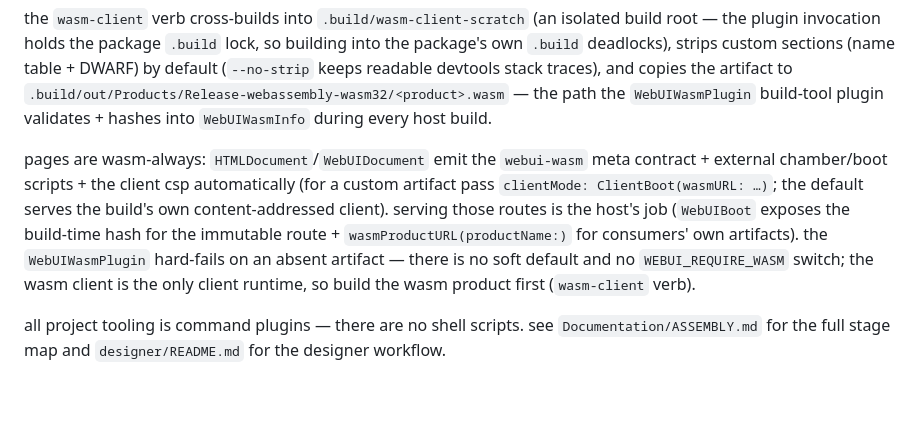
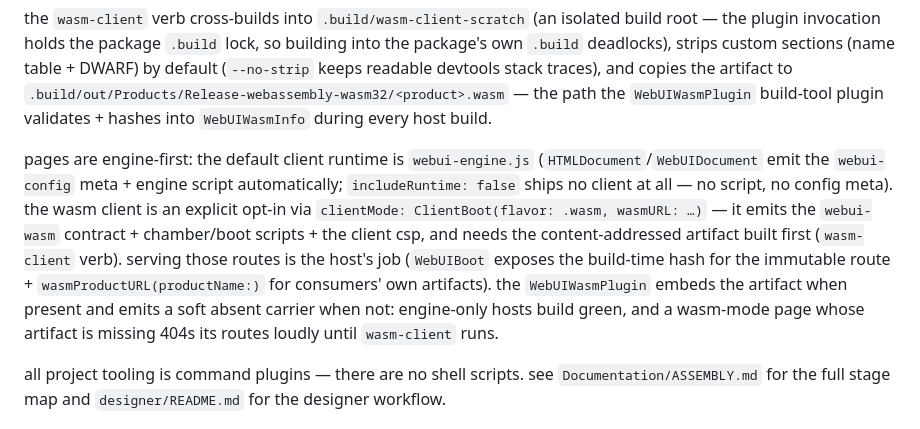
Before and after one commit to tannerdsilva/no-webui, a Markdown page: AGENTS.md, the part around the change. GitHub-like rendering; blank space fills up the shorter version.

Commit message:
docs(webui): AGENTS.md engine-first alignment
- replace the stale "pages are wasm-always / WebUIWasmPlugin hard-fails / the
  wasm client is the only client runtime" claims with the engine-first
  contract: the engine is the default client, wasm is an explicit
  ClientBoot(flavor: .wasm) opt-in that builds its artifact first, the
  plugin embeds the artifact when present and emits a soft absent carrier when
  not, and includeRuntime: false ships no client at all.

no code changes; guidance-only.

```diff
--- a/AGENTS.md
+++ b/AGENTS.md
@@ -67,15 +67,19 @@ traces), and copies the artifact to
 `WebUIWasmPlugin` build-tool plugin validates + hashes into `WebUIWasmInfo`
 during every host build.
 
-pages are wasm-always: `HTMLDocument`/`WebUIDocument` emit the `webui-wasm`
-meta contract + external chamber/boot scripts + the client csp automatically
-(for a custom artifact pass `clientMode: ClientBoot(wasmURL: …)`; the default
-serves the build's own content-addressed client). serving those routes is the
-host's job (`WebUIBoot` exposes the build-time hash for the immutable route +
-`wasmProductURL(productName:)` for consumers' own artifacts). the `WebUIWasmPlugin`
-hard-fails on an absent artifact — there is no soft default and no
-`WEBUI_REQUIRE_WASM` switch; the wasm client is the only client runtime, so
-build the wasm product first (`wasm-client` verb).
+pages are engine-first: the default client runtime is `webui-engine.js`
+(`HTMLDocument`/`WebUIDocument` emit the `webui-config` meta + engine script
+automatically; `includeRuntime: false` ships no client at all — no script, no
+config meta). the wasm client is an explicit opt-in via
+`clientMode: ClientBoot(flavor: .wasm, wasmURL: …)` — it emits the `webui-wasm`
+contract + chamber/boot scripts + the client csp, and needs the
+content-addressed artifact built first (`wasm-client` verb). serving those
+routes is the host's job (`WebUIBoot` exposes the build-time hash for the
+immutable route + `wasmProductURL(productName:)` for consumers' own
+artifacts). the `WebUIWasmPlugin` embeds the artifact when present and emits a
+soft absent carrier when not: engine-only hosts build green, and a wasm-mode
+page whose artifact is missing 404s its routes loudly until `wasm-client`
+runs.
 
 all project tooling is command plugins — there are no shell scripts. see
 `Documentation/ASSEMBLY.md` for the full stage map and `designer/README.md`
```
